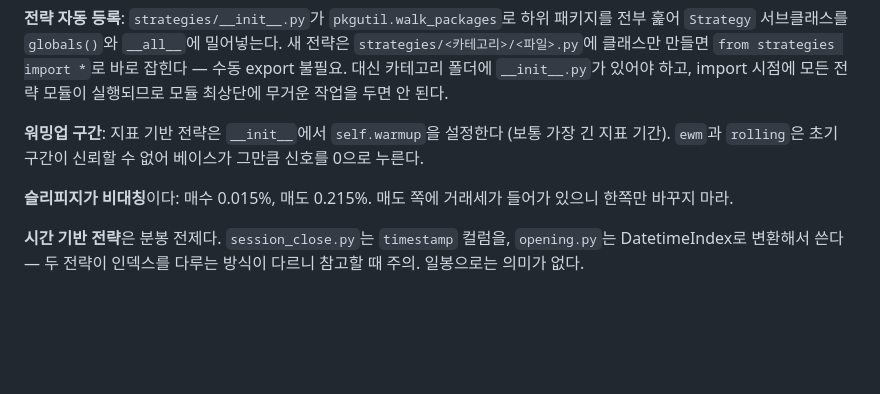
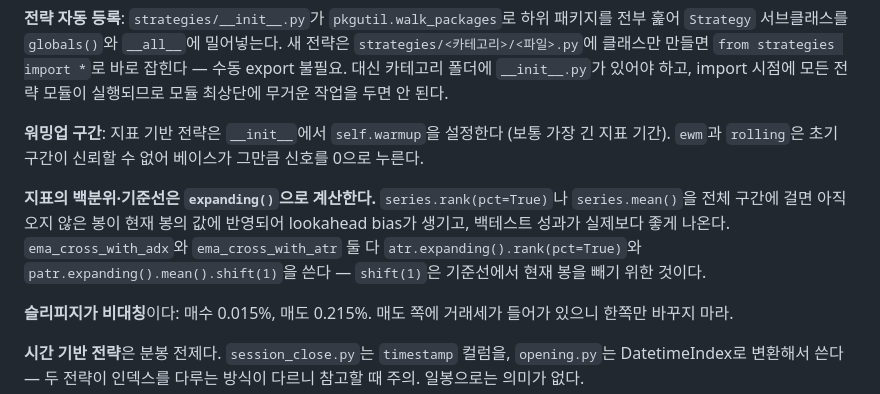
Before and after one commit to qwerop553/toss, a Markdown page: CLAUDE.md, the part around the change. GitHub-like rendering; blank space fills up the shorter version.

Commit message:
docs: expanding() 규약 기록, 계획 문서의 미해결 항목 정정
전체 구간 rank/mean은 lookahead를 만든다는 규약을 CLAUDE.md에 추가.
계획 문서의 '미해결 관찰'이 해결됨을 반영.

Co-Authored-By: Claude Opus 5 <noreply@anthropic.com>
Claude-Session: https://claude.ai/code/session_01QNwZ5xFsLy2WtAJ8dgdQVj

```diff
--- a/CLAUDE.md
+++ b/CLAUDE.md
@@ -50,6 +50,8 @@ optimize.grid_search(...)             →  위 4단계를 파라미터 조합마
 
 **워밍업 구간**: 지표 기반 전략은 `__init__`에서 `self.warmup`을 설정한다 (보통 가장 긴 지표 기간). `ewm`과 `rolling`은 초기 구간이 신뢰할 수 없어 베이스가 그만큼 신호를 0으로 누른다.
 
+**지표의 백분위·기준선은 `expanding()`으로 계산한다.** `series.rank(pct=True)`나 `series.mean()`을 전체 구간에 걸면 아직 오지 않은 봉이 현재 봉의 값에 반영되어 lookahead bias가 생기고, 백테스트 성과가 실제보다 좋게 나온다. `ema_cross_with_adx`와 `ema_cross_with_atr` 둘 다 `atr.expanding().rank(pct=True)`와 `patr.expanding().mean().shift(1)`을 쓴다 — `shift(1)`은 기준선에서 현재 봉을 빼기 위한 것이다.
+
 **슬리피지가 비대칭**이다: 매수 0.015%, 매도 0.215%. 매도 쪽에 거래세가 들어가 있으니 한쪽만 바꾸지 마라.
 
 **시간 기반 전략**은 분봉 전제다. `session_close.py`는 `timestamp` 컬럼을, `opening.py`는 DatetimeIndex로 변환해서 쓴다 — 두 전략이 인덱스를 다루는 방식이 다르니 참고할 때 주의. 일봉으로는 의미가 없다.
```
Also changed, not shown: 1 other file.
